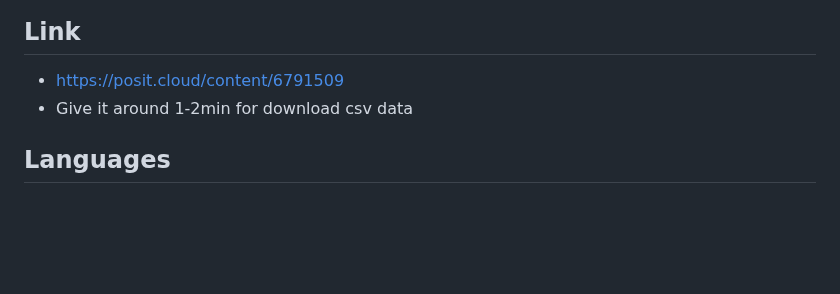
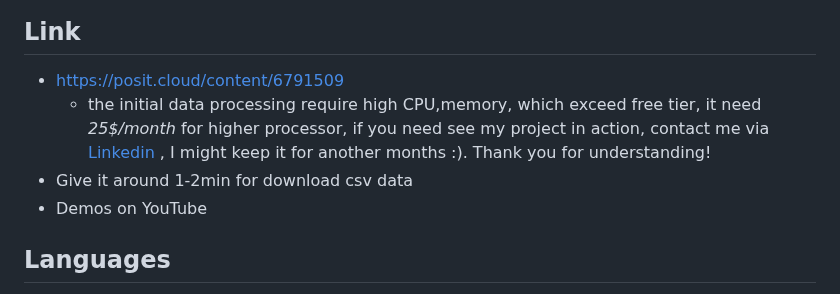
Before and after one commit to stevenmach123/power_chicago, a Markdown page: README.md, the part around the change. Rendered like a GitHub page; blank space fills up the shorter version.

```diff
--- a/README.md
+++ b/README.md
@@ -1,7 +1,9 @@
 ## Category: Project
 ## Link
   - https://posit.cloud/content/6791509
+      - the initial data processing require high CPU,memory, which exceed free tier, it need *25$/month* for higher processor, if you need see my project in action, contact me via [Linkedin](https://www.linkedin.com/in/khang-mach-b1b343164/) , I might keep it for another months :). Thank you for understanding!
   - Give it around 1-2min for download csv data
+  - Demos on YouTube
 ## Languages
   - Languages: R, Excel
   - Library: Leaflet Renderer, MapView Renderer, Shiny UI.
```
